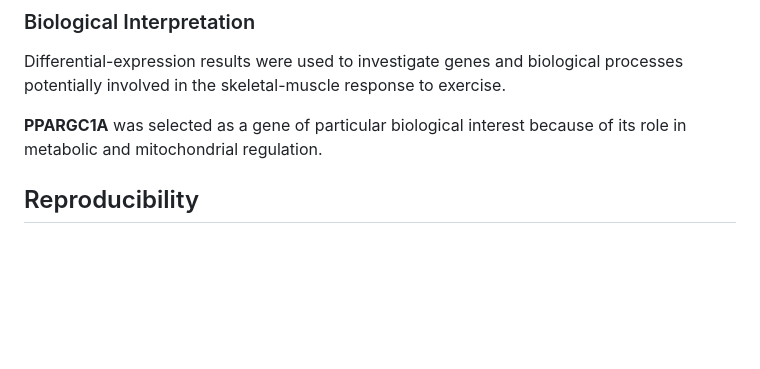
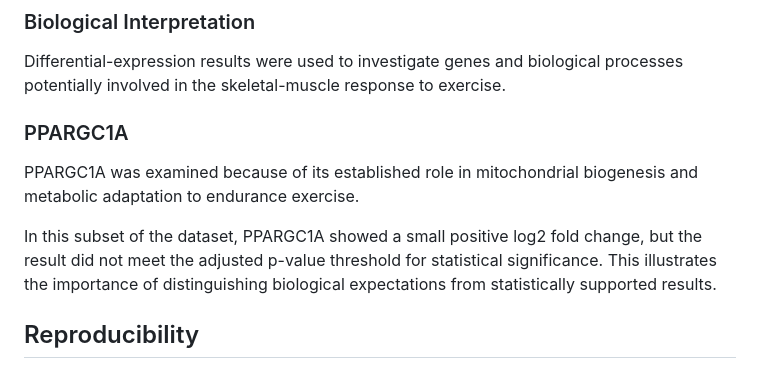
Before and after one commit to VincentCasilio/exercise-gene-expression-rnaseq, a Markdown page: README.md, the part around the change. Drawn GitHub-style; blank space fills up the shorter version.

```diff
--- a/README.md
+++ b/README.md
@@ -141,7 +141,11 @@ DESeq2 was used to identify genes showing differences in expression between base
 
 Differential-expression results were used to investigate genes and biological processes potentially involved in the skeletal-muscle response to exercise.
 
-**PPARGC1A** was selected as a gene of particular biological interest because of its role in metabolic and mitochondrial regulation.
+### PPARGC1A
+
+PPARGC1A was examined because of its established role in mitochondrial biogenesis and metabolic adaptation to endurance exercise.
+
+In this subset of the dataset, PPARGC1A showed a small positive log2 fold change, but the result did not meet the adjusted p-value threshold for statistical significance. This illustrates the importance of distinguishing biological expectations from statistically supported results.
 
 ## Reproducibility
 
```
